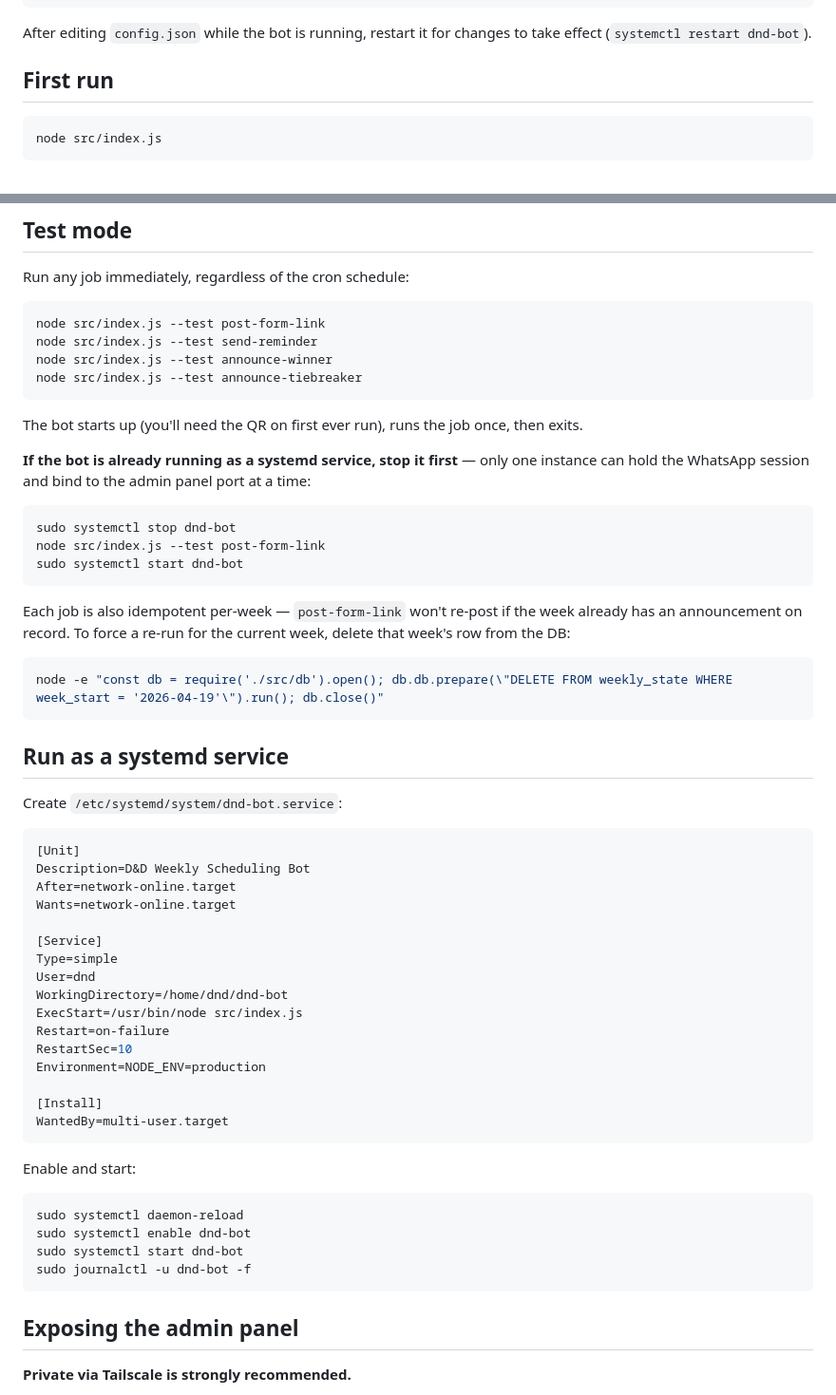
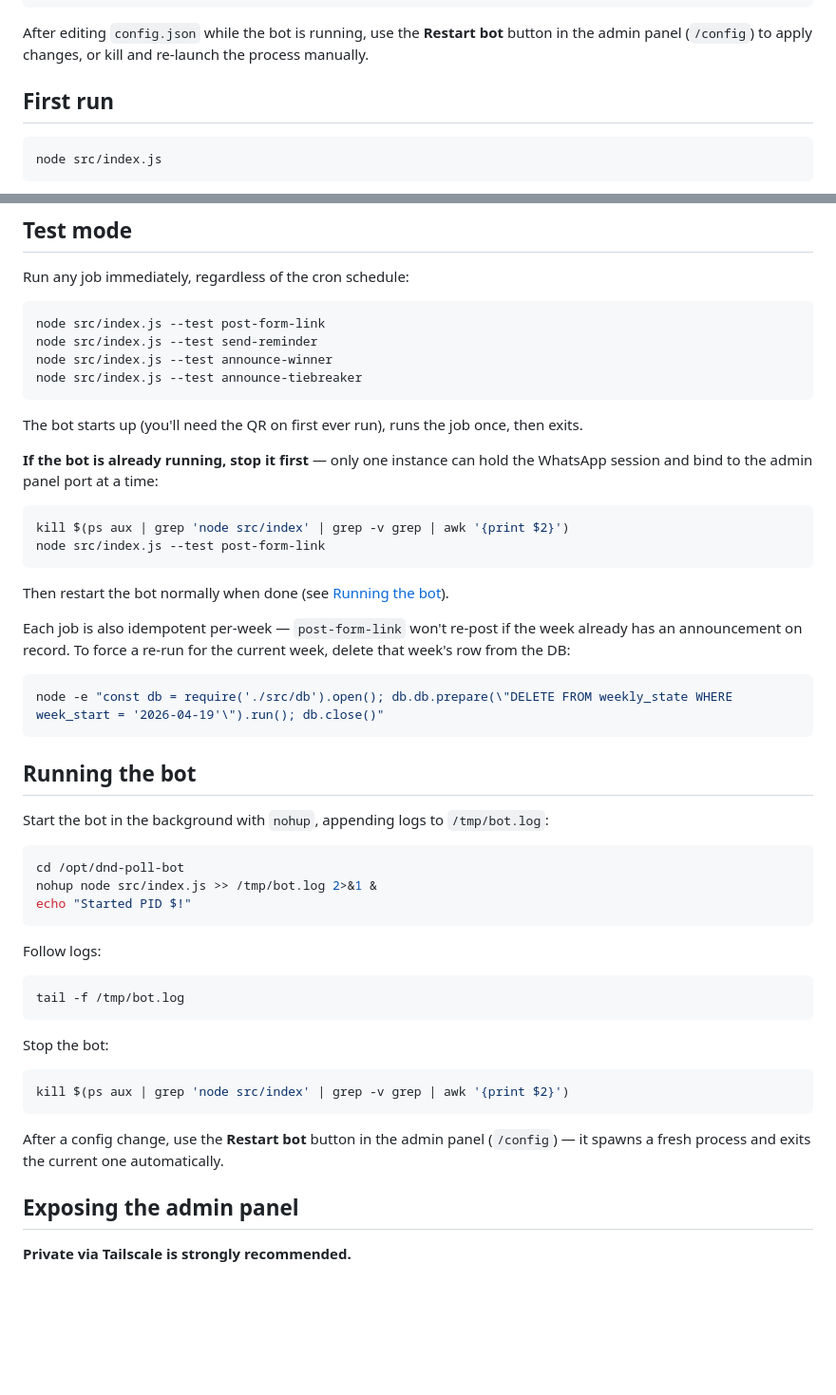
Before and after one commit to xuprnhbv/dnd-scheduler, a Markdown page: README.md, 2 parts joined by grey strips. Shown at 95% size. Drawn GitHub-style; blank space fills up the shorter version.

Commit message:
docs: update README to reflect nohup process management
Replace all references to systemd (systemctl start/stop/restart) with
the actual nohup-based approach used in production. Adds a dedicated
"Running the bot" section with start, log-follow, and stop commands,
and points config-change restarts to the new admin panel button.

Co-Authored-By: Claude Sonnet 4.6 <noreply@anthropic.com>

````diff
--- a/README.md
+++ b/README.md
@@ -152,7 +152,7 @@ Leave `config.groupId` as-is on the first run — the bot will log the group ID
 }
 ```
 
-After editing `config.json` while the bot is running, restart it for changes to take effect (`systemctl restart dnd-bot`).
+After editing `config.json` while the bot is running, use the **Restart bot** button in the admin panel (`/config`) to apply changes, or kill and re-launch the process manually.
 
 ## First run
 
@@ -231,13 +231,14 @@ node src/index.js --test announce-tiebreaker
 
 The bot starts up (you'll need the QR on first ever run), runs the job once, then exits.
 
-**If the bot is already running as a systemd service, stop it first** — only one instance can hold the WhatsApp session and bind to the admin panel port at a time:
+**If the bot is already running, stop it first** — only one instance can hold the WhatsApp session and bind to the admin panel port at a time:
 
 ```sh
-sudo systemctl stop dnd-bot
+kill $(ps aux | grep 'node src/index' | grep -v grep | awk '{print $2}')
 node src/index.js --test post-form-link
-sudo systemctl start dnd-bot
 ```
+
+Then restart the bot normally when done (see [Running the bot](#running-the-bot)).
 
 Each job is also idempotent per-week — `post-form-link` won't re-post if the week already has an announcement on record. To force a re-run for the current week, delete that week's row from the DB:
 
@@ -245,37 +246,29 @@ Each job is also idempotent per-week — `post-form-link` won't re-post if the w
 node -e "const db = require('./src/db').open(); db.db.prepare(\"DELETE FROM weekly_state WHERE week_start = '2026-04-19'\").run(); db.close()"
 ```
 
-## Run as a systemd service
+## Running the bot
 
-Create `/etc/systemd/system/dnd-bot.service`:
+Start the bot in the background with `nohup`, appending logs to `/tmp/bot.log`:
 
-```ini
-[Unit]
-Description=D&D Weekly Scheduling Bot
-After=network-online.target
-Wants=network-online.target
-
-[Service]
-Type=simple
-User=dnd
-WorkingDirectory=/home/dnd/dnd-bot
-ExecStart=/usr/bin/node src/index.js
-Restart=on-failure
-RestartSec=10
-Environment=NODE_ENV=production
-
-[Install]
-WantedBy=multi-user.target
+```sh
+cd /opt/dnd-poll-bot
+nohup node src/index.js >> /tmp/bot.log 2>&1 &
+echo "Started PID $!"
 ```
 
-Enable and start:
+Follow logs:
 
 ```sh
-sudo systemctl daemon-reload
-sudo systemctl enable dnd-bot
-sudo systemctl start dnd-bot
-sudo journalctl -u dnd-bot -f
+tail -f /tmp/bot.log
 ```
+
+Stop the bot:
+
+```sh
+kill $(ps aux | grep 'node src/index' | grep -v grep | awk '{print $2}')
+```
+
+After a config change, use the **Restart bot** button in the admin panel (`/config`) — it spawns a fresh process and exits the current one automatically.
 
 ## Exposing the admin panel
 
````
